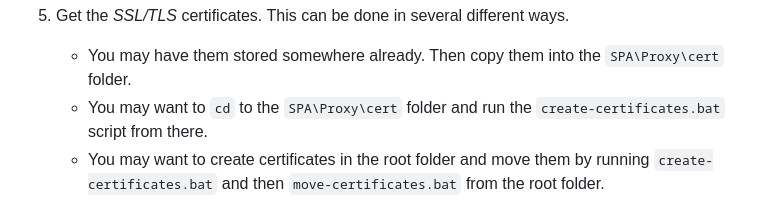
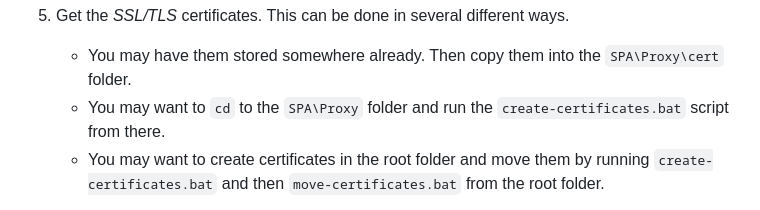
Before and after one commit to vault-thirteen/SPA, a Markdown page: ReadMe.md, the part around the change printed below. Rendered like a GitHub page.

Commit message:
'ReadMe' file update.

```diff
--- a/ReadMe.md
+++ b/ReadMe.md
@@ -61,7 +61,7 @@ stated inside the setup script as comments.
 5. Get the _SSL/TLS_ certificates. This can be done in several different ways.
    - You may have them stored somewhere already. Then copy them into the
 `SPA\Proxy\cert` folder.
-   - You may want to `cd` to the `SPA\Proxy\cert` folder and run the
+   - You may want to `cd` to the `SPA\Proxy` folder and run the
 `create-certificates.bat` script from there.
    - You may want to create certificates in the root folder and move them by
 running `create-certificates.bat` and then `move-certificates.bat` from the
```
Also changed, not shown: other parts of ReadMe.md (+2 -2 lines).
